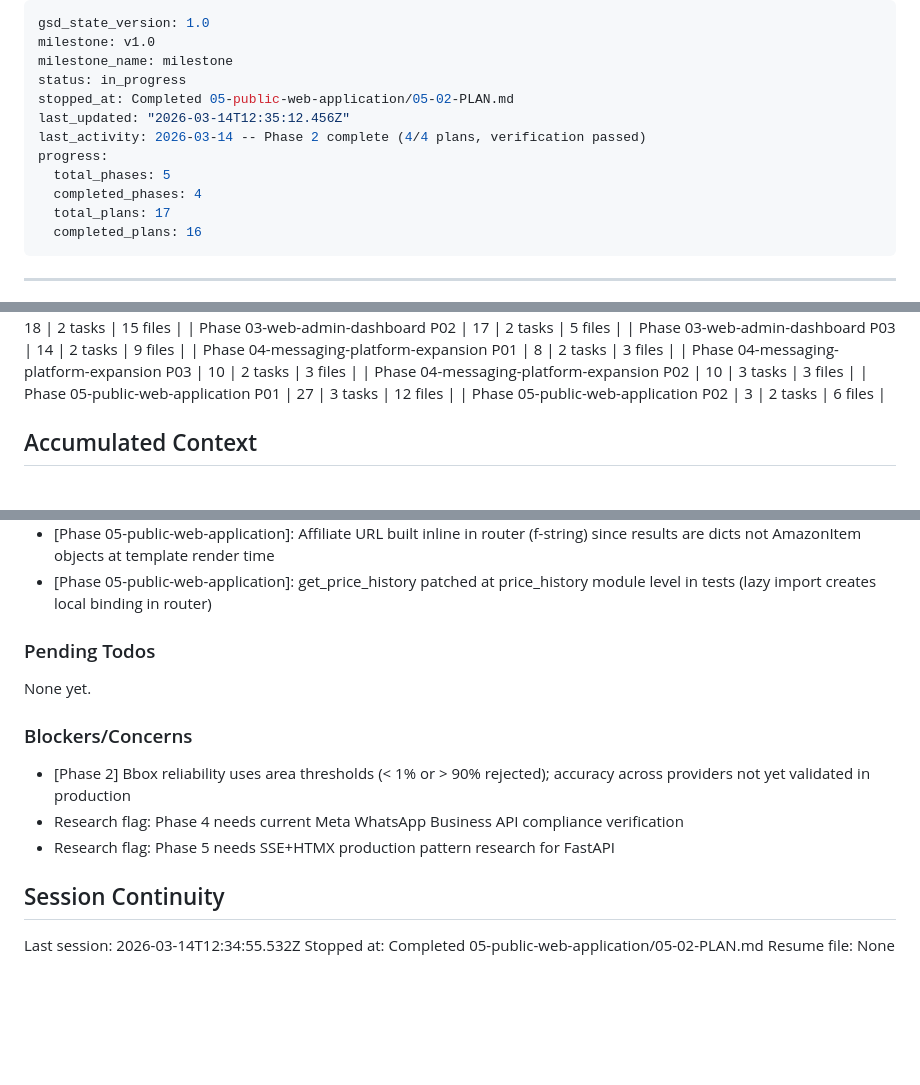
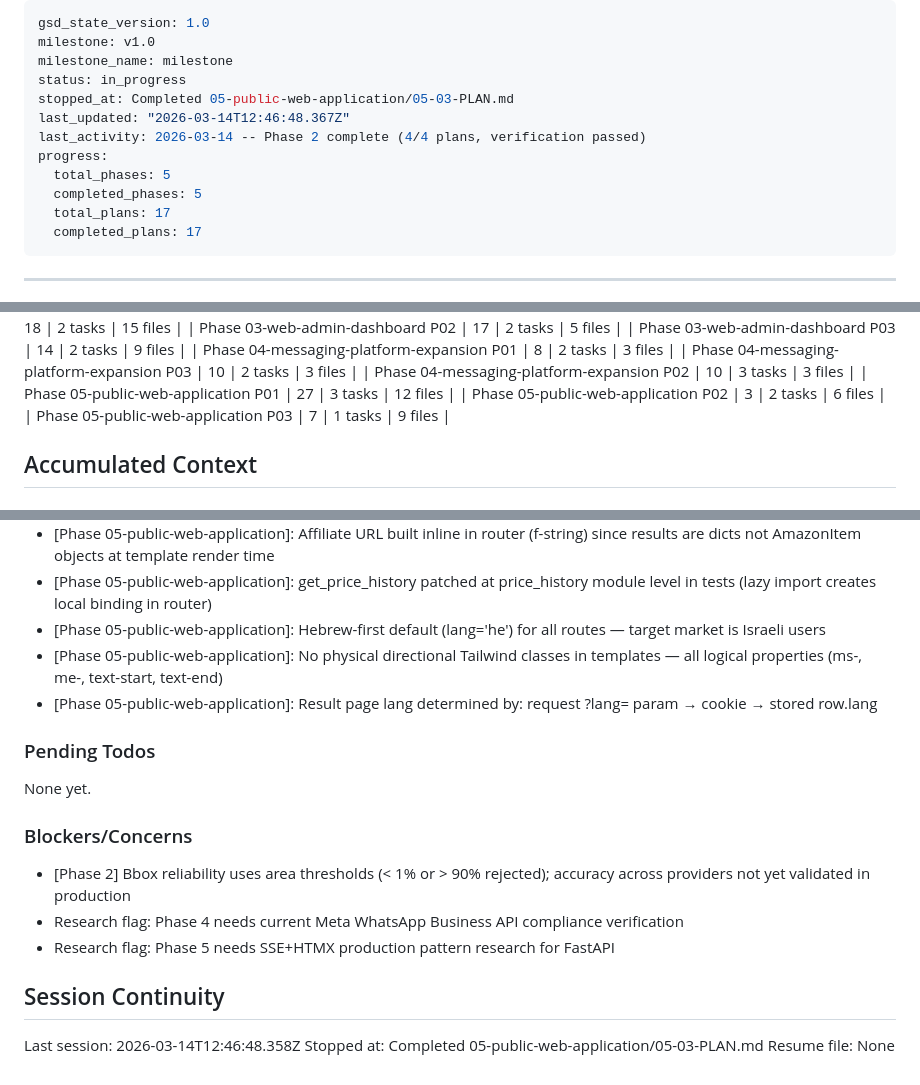
Before and after one commit to leonaffi-byte/amazon-photo-bot, a Markdown page: .planning/STATE.md, 3 parts joined by grey strips. GitHub-like rendering; blank space fills up the shorter version.

Commit message:
docs(05-03): complete mobile RTL polish and Hebrew/English i18n plan

```diff
--- a/.planning/STATE.md
+++ b/.planning/STATE.md
@@ -3,14 +3,14 @@ gsd_state_version: 1.0
 milestone: v1.0
 milestone_name: milestone
 status: in_progress
-stopped_at: Completed 05-public-web-application/05-02-PLAN.md
-last_updated: "2026-03-14T12:35:12.456Z"
+stopped_at: Completed 05-public-web-application/05-03-PLAN.md
+last_updated: "2026-03-14T12:46:48.367Z"
 last_activity: 2026-03-14 -- Phase 2 complete (4/4 plans, verification passed)
 progress:
   total_phases: 5
-  completed_phases: 4
+  completed_phases: 5
   total_plans: 17
-  completed_plans: 16
+  completed_plans: 17
 ---
 
 ---
@@ -96,6 +96,7 @@ Progress: [████████████████████] 8/8 pla
 | Phase 04-messaging-platform-expansion P02 | 10 | 3 tasks | 3 files |
 | Phase 05-public-web-application P01 | 27 | 3 tasks | 12 files |
 | Phase 05-public-web-application P02 | 3 | 2 tasks | 6 files |
+| Phase 05-public-web-application P03 | 7 | 1 tasks | 9 files |
 
 ## Accumulated Context
 
@@ -135,6 +136,9 @@ Recent decisions affecting current work:
 - [Phase 05-public-web-application]: Starlette 2.x TemplateResponse API: request as first arg, context dict does not include request key
 - [Phase 05-public-web-application]: Affiliate URL built inline in router (f-string) since results are dicts not AmazonItem objects at template render time
 - [Phase 05-public-web-application]: get_price_history patched at price_history module level in tests (lazy import creates local binding in router)
+- [Phase 05-public-web-application]: Hebrew-first default (lang='he') for all routes — target market is Israeli users
+- [Phase 05-public-web-application]: No physical directional Tailwind classes in templates — all logical properties (ms-, me-, text-start, text-end)
+- [Phase 05-public-web-application]: Result page lang determined by: request ?lang= param → cookie → stored row.lang
 
 ### Pending Todos
 
@@ -148,6 +152,6 @@ None yet.
 
 ## Session Continuity
 
-Last session: 2026-03-14T12:34:55.532Z
-Stopped at: Completed 05-public-web-application/05-02-PLAN.md
+Last session: 2026-03-14T12:46:48.358Z
+Stopped at: Completed 05-public-web-application/05-03-PLAN.md
 Resume file: None
```
Also changed, not shown: .planning/ROADMAP.md (+3 -3 lines), 1 other file.
